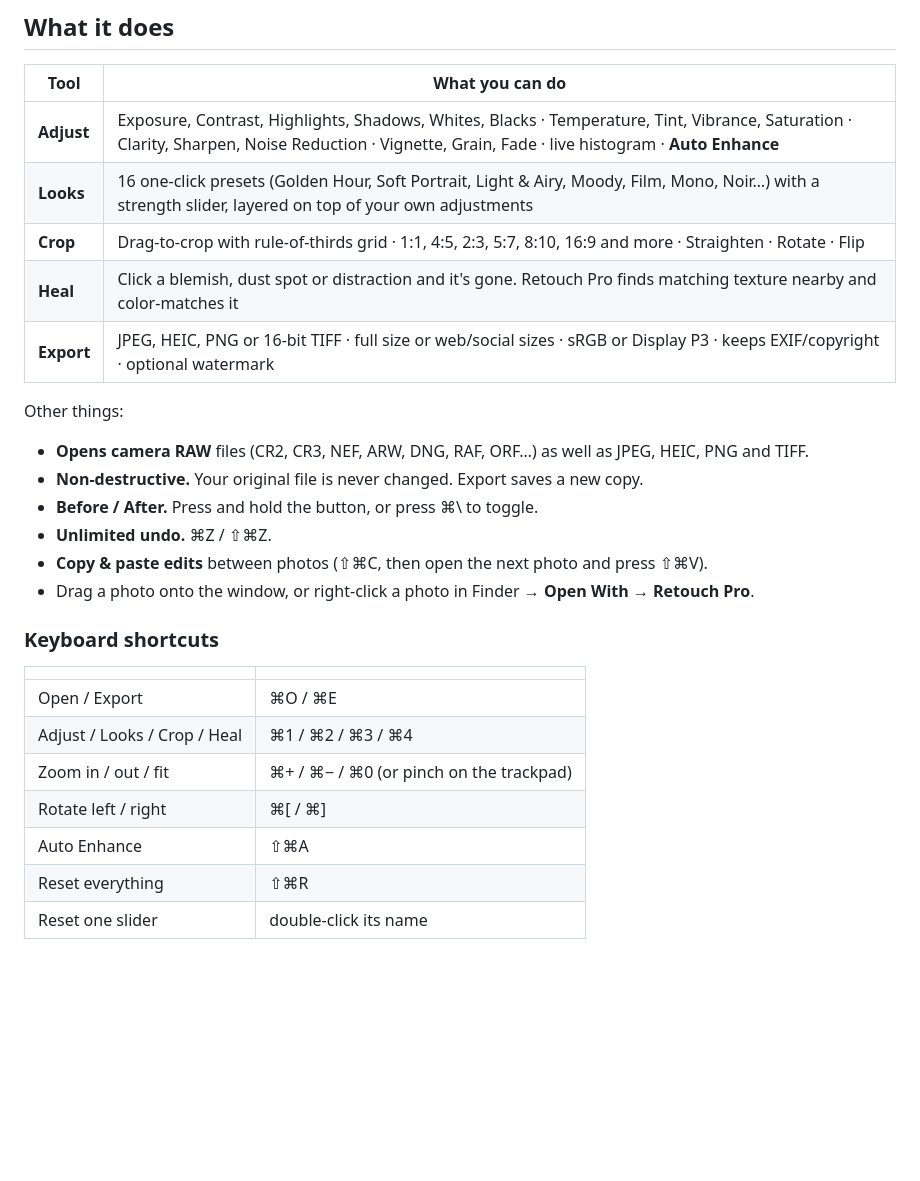
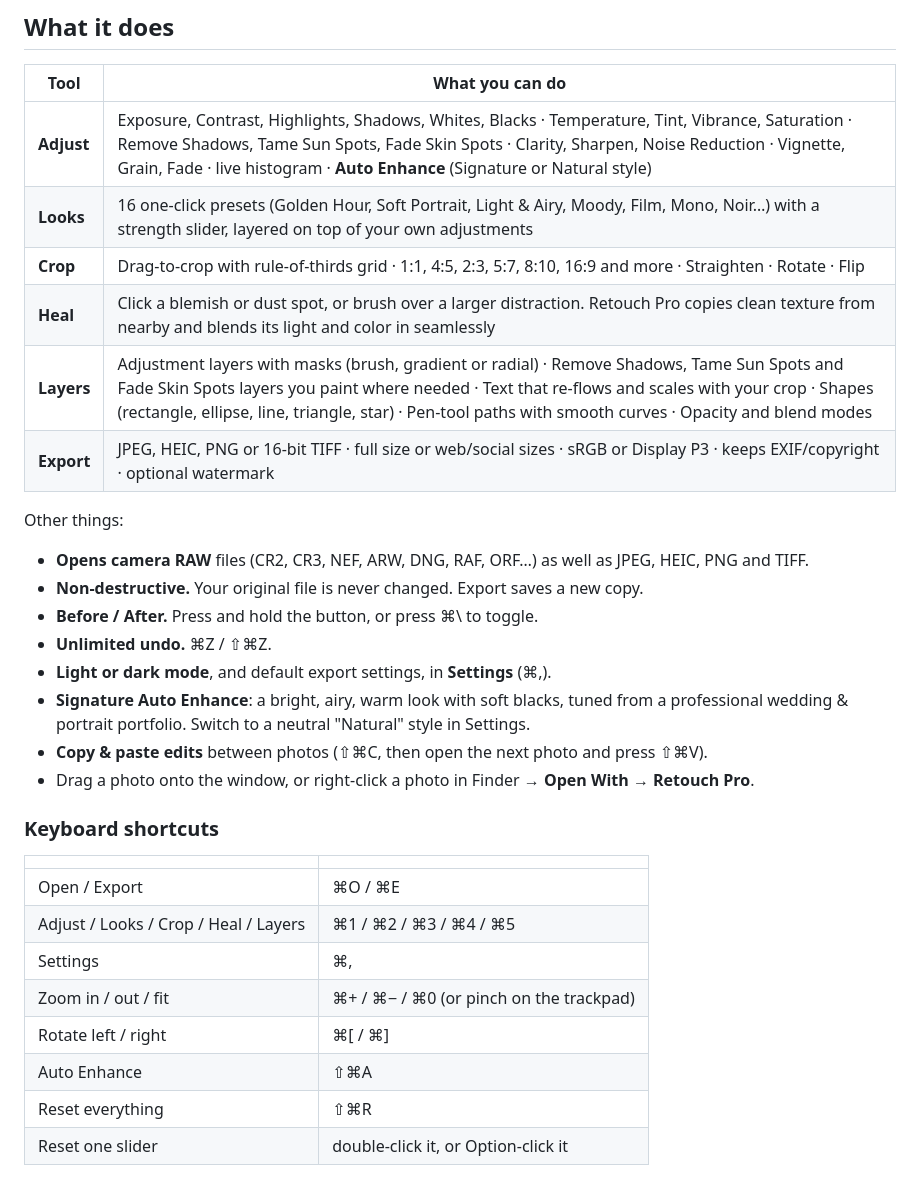
Before and after one commit to connorduckett/retouch-pro, a Markdown page: README.md, the part around one of its changes. GitHub-like rendering; blank space fills up the shorter version.

```diff
--- a/README.md
+++ b/README.md
@@ -21,10 +21,11 @@ Works on macOS 13 Ventura or newer, on both Apple Silicon and Intel Macs.
 
 | Tool | What you can do |
 |---|---|
-| **Adjust** | Exposure, Contrast, Highlights, Shadows, Whites, Blacks · Temperature, Tint, Vibrance, Saturation · Clarity, Sharpen, Noise Reduction · Vignette, Grain, Fade · live histogram · **Auto Enhance** |
+| **Adjust** | Exposure, Contrast, Highlights, Shadows, Whites, Blacks · Temperature, Tint, Vibrance, Saturation · Remove Shadows, Tame Sun Spots, Fade Skin Spots · Clarity, Sharpen, Noise Reduction · Vignette, Grain, Fade · live histogram · **Auto Enhance** (Signature or Natural style) |
 | **Looks** | 16 one-click presets (Golden Hour, Soft Portrait, Light & Airy, Moody, Film, Mono, Noir…) with a strength slider, layered on top of your own adjustments |
 | **Crop** | Drag-to-crop with rule-of-thirds grid · 1:1, 4:5, 2:3, 5:7, 8:10, 16:9 and more · Straighten · Rotate · Flip |
-| **Heal** | Click a blemish, dust spot or distraction and it's gone. Retouch Pro finds matching texture nearby and color-matches it |
+| **Heal** | Click a blemish or dust spot, or brush over a larger distraction. Retouch Pro copies clean texture from nearby and blends its light and color in seamlessly |
+| **Layers** | Adjustment layers with masks (brush, gradient or radial) · Remove Shadows, Tame Sun Spots and Fade Skin Spots layers you paint where needed · Text that re-flows and scales with your crop · Shapes (rectangle, ellipse, line, triangle, star) · Pen-tool paths with smooth curves · Opacity and blend modes |
 | **Export** | JPEG, HEIC, PNG or 16-bit TIFF · full size or web/social sizes · sRGB or Display P3 · keeps EXIF/copyright · optional watermark |
 
 Other things:
@@ -33,6 +34,8 @@ Other things:
 - **Non-destructive.** Your original file is never changed. Export saves a new copy.
 - **Before / After.** Press and hold the button, or press ⌘\ to toggle.
 - **Unlimited undo.** ⌘Z / ⇧⌘Z.
+- **Light or dark mode**, and default export settings, in **Settings** (⌘,).
+- **Signature Auto Enhance**: a bright, airy, warm look with soft blacks, tuned from a professional wedding & portrait portfolio. Switch to a neutral "Natural" style in Settings.
 - **Copy & paste edits** between photos (⇧⌘C, then open the next photo and press ⇧⌘V).
 - Drag a photo onto the window, or right-click a photo in Finder → **Open With → Retouch Pro**.
 
@@ -41,12 +44,13 @@ Other things:
 | | |
 |---|---|
 | Open / Export | ⌘O / ⌘E |
-| Adjust / Looks / Crop / Heal | ⌘1 / ⌘2 / ⌘3 / ⌘4 |
+| Adjust / Looks / Crop / Heal / Layers | ⌘1 / ⌘2 / ⌘3 / ⌘4 / ⌘5 |
+| Settings | ⌘, |
 | Zoom in / out / fit | ⌘+ / ⌘− / ⌘0 (or pinch on the trackpad) |
 | Rotate left / right | ⌘[ / ⌘] |
 | Auto Enhance | ⇧⌘A |
 | Reset everything | ⇧⌘R |
-| Reset one slider | double-click its name |
+| Reset one slider | double-click it, or Option-click it |
 
 ![Crop](docs/screenshot-crop.png)
 ![Heal](docs/screenshot-heal.png)
```
Also changed, not shown: other parts of README.md (+3 -1 lines), docs/screenshot-layers.png (added), 17 other files.
